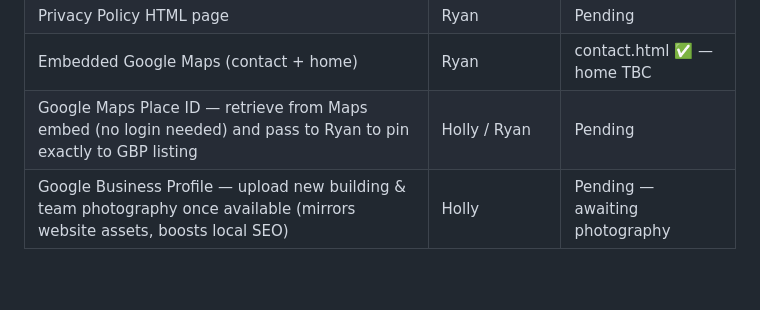
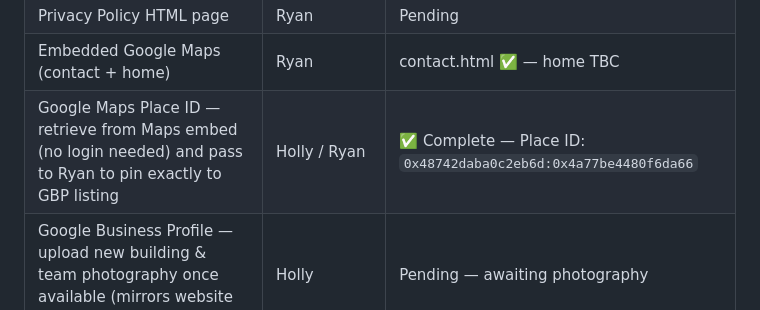
Before and after one commit to R-S-Bishop/Castleton, a Markdown page: session_log.md, the part around the change. GitHub-like rendering; blank space fills up the shorter version.

Commit message:
Update session log — mark Google Maps Place ID as complete
Co-Authored-By: Claude Sonnet 4.6 <noreply@anthropic.com>

```diff
--- a/session_log.md
+++ b/session_log.md
@@ -96,7 +96,7 @@ The following remain open for future sessions:
 | Referral form build | Ryan | Pending |
 | Privacy Policy HTML page | Ryan | Pending |
 | Embedded Google Maps (contact + home) | Ryan | contact.html ✅ — home TBC |
-| Google Maps Place ID — retrieve from Maps embed (no login needed) and pass to Ryan to pin exactly to GBP listing | Holly / Ryan | Pending |
+| Google Maps Place ID — retrieve from Maps embed (no login needed) and pass to Ryan to pin exactly to GBP listing | Holly / Ryan | ✅ Complete — Place ID: `0x48742daba0c2eb6d:0x4a77be4480f6da66` |
 | Google Business Profile — upload new building & team photography once available (mirrors website assets, boosts local SEO) | Holly | Pending — awaiting photography |
 
 ---
```
